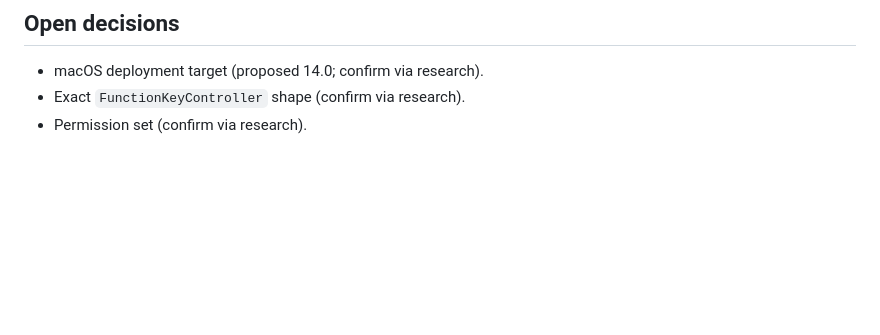
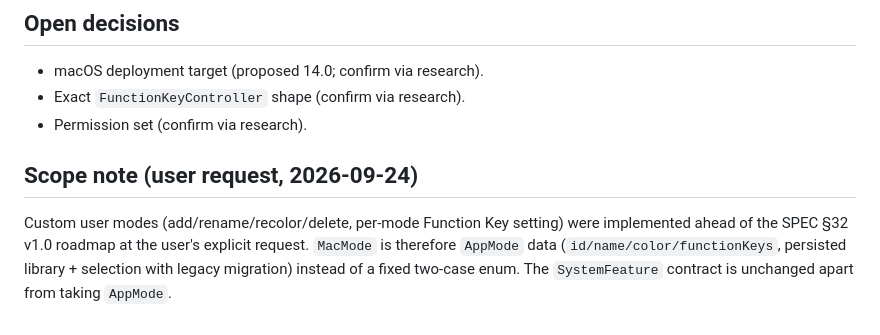
Before and after one commit to andyechc/MacMode, a Markdown page: docs/architecture.md, the part around the change. Drawn GitHub-style; blank space fills up the shorter version.

Commit message:
docs: record custom-modes scope decision

```diff
--- a/docs/architecture.md
+++ b/docs/architecture.md
@@ -69,3 +69,12 @@ created when they gain real content, not before.
 * macOS deployment target (proposed 14.0; confirm via research).
 * Exact `FunctionKeyController` shape (confirm via research).
 * Permission set (confirm via research).
+
+## Scope note (user request, 2026-09-24)
+
+Custom user modes (add/rename/recolor/delete, per-mode Function Key
+setting) were implemented ahead of the SPEC §32 v1.0 roadmap at the
+user's explicit request. `MacMode` is therefore `AppMode` data
+(`id/name/color/functionKeys`, persisted library + selection with legacy
+migration) instead of a fixed two-case enum. The `SystemFeature` contract
+is unchanged apart from taking `AppMode`.
```
